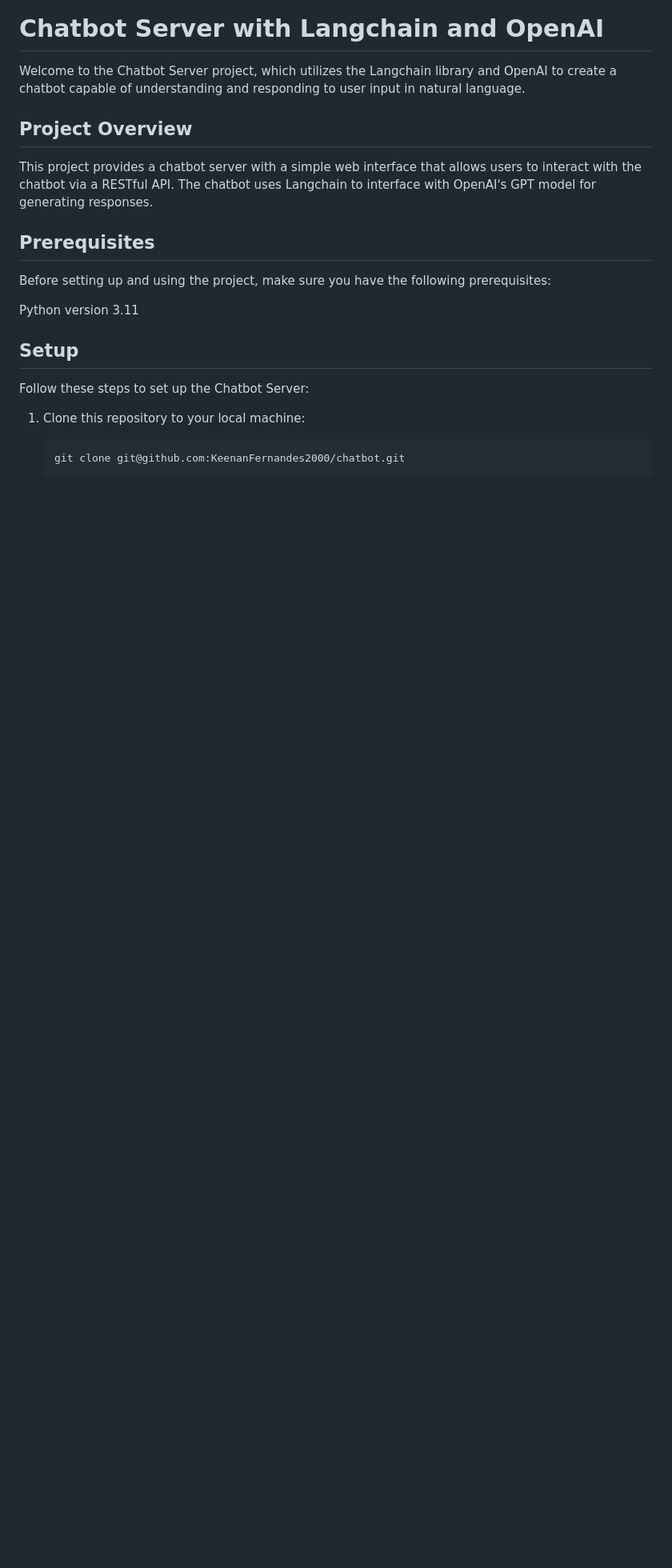
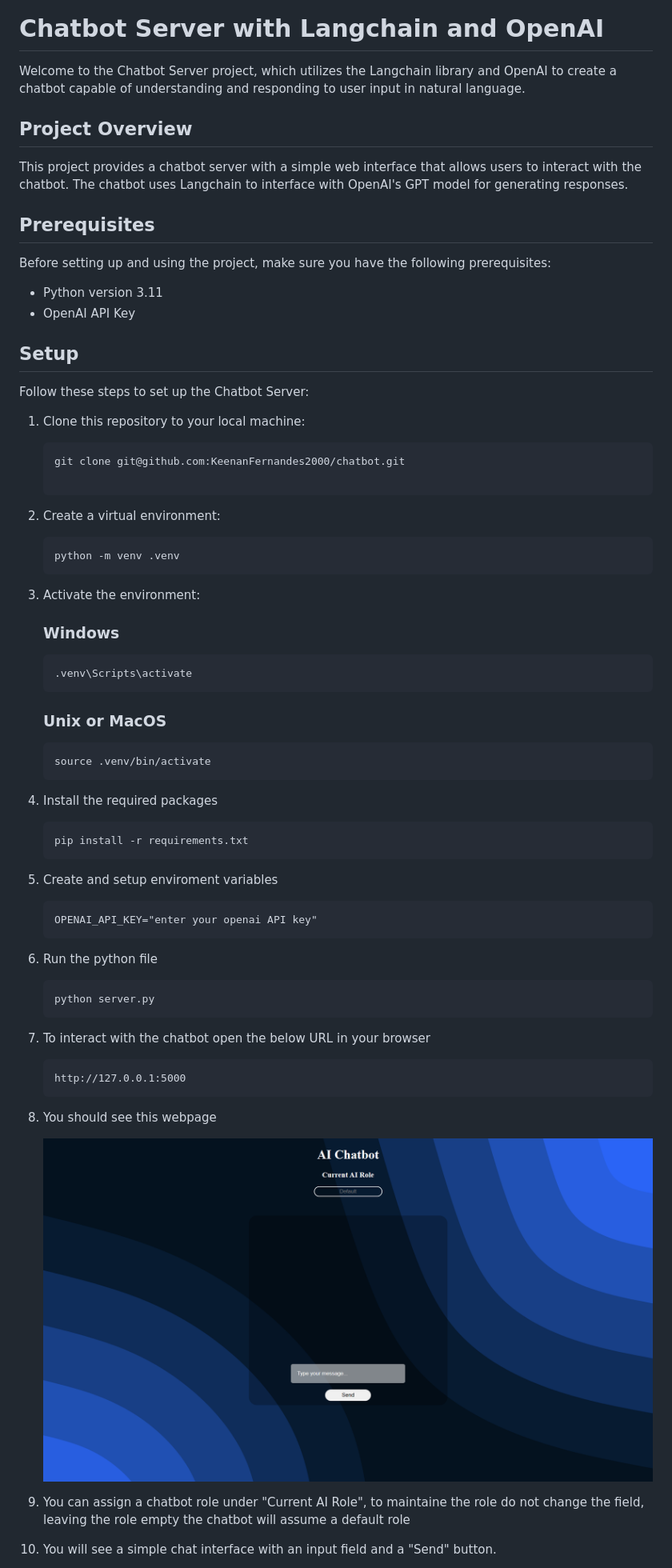
Before and after one commit to KeenanFernandes2000/chatbot, a Markdown page: README.md, the part around the change printed below. Shown: that part at 80% size. Rendered like a GitHub page; pictures changed too: screenshots/Chatbot Page.png (added); blank space fills up the shorter version.

Commit message:
Added a screenshot of the project and updated the README file

````diff
--- a/README.md
+++ b/README.md
@@ -4,13 +4,14 @@ Welcome to the Chatbot Server project, which utilizes the Langchain library and
 
 ## Project Overview
 
-This project provides a chatbot server with a simple web interface that allows users to interact with the chatbot via a RESTful API. The chatbot uses Langchain to interface with OpenAI's GPT model for generating responses.
+This project provides a chatbot server with a simple web interface that allows users to interact with the chatbot. The chatbot uses Langchain to interface with OpenAI's GPT model for generating responses.
 
 ## Prerequisites
 
 Before setting up and using the project, make sure you have the following prerequisites:
 
-Python version 3.11
+- Python version 3.11
+- OpenAI API Key
 
 ## Setup
 
@@ -20,3 +21,58 @@ Follow these steps to set up the Chatbot Server:
 
    ```bash
    git clone git@github.com:KeenanFernandes2000/chatbot.git
+
+   ```
+
+2. Create a virtual environment:
+
+   ```python
+   python -m venv .venv
+   ```
+
+3. Activate the environment:
+
+   ### Windows
+
+   ```cmd
+   .venv\Scripts\activate
+   ```
+
+   ### Unix or MacOS
+
+   ```bash
+   source .venv/bin/activate
+   ```
+
+4. Install the required packages
+
+   ```python
+   pip install -r requirements.txt
+   ```
+
+5. Create and setup enviroment variables
+
+   ```
+   OPENAI_API_KEY="enter your openai API key"
+   ```
+
+6. Run the python file
+
+   ```python
+   python server.py
+   ```
+
+7. To interact with the chatbot open the below URL in your browser
+
+   ```
+   http://127.0.0.1:5000
+   ```
+
+8. You should see this webpage
+
+   ![View of natural rock landscape formations making a valley ending in a road crossing through with a blue sky.](./screenshots/Chatbot%20Page.png)
+
+9. You can assign a chatbot role under "Current AI Role", to maintaine the role do not change the field, leaving the role empty the chatbot will assume a default role
+
+10. You will see a simple chat interface with an input field and a "Send" button.
+
````
Also changed, not shown: other parts of README.md (+21 -0 lines).
